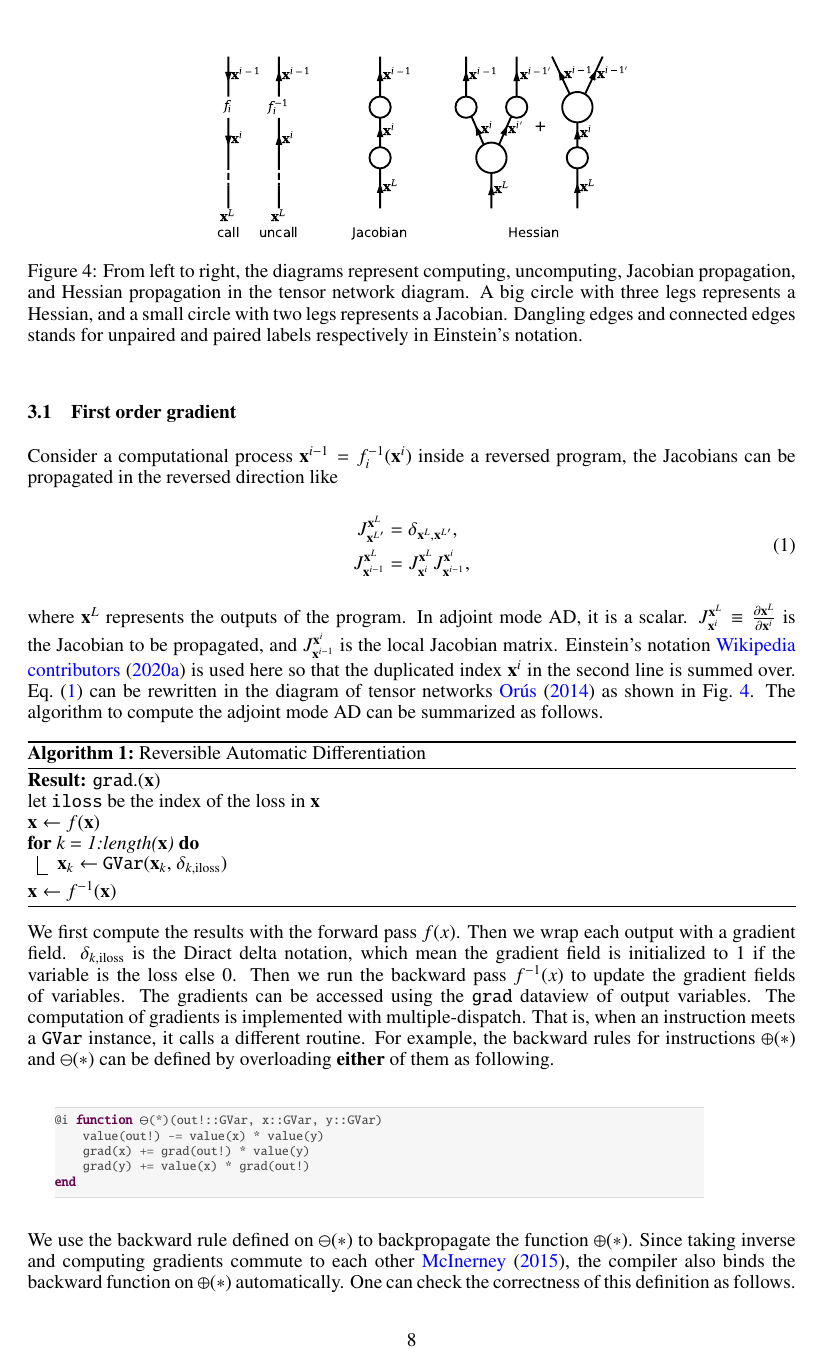
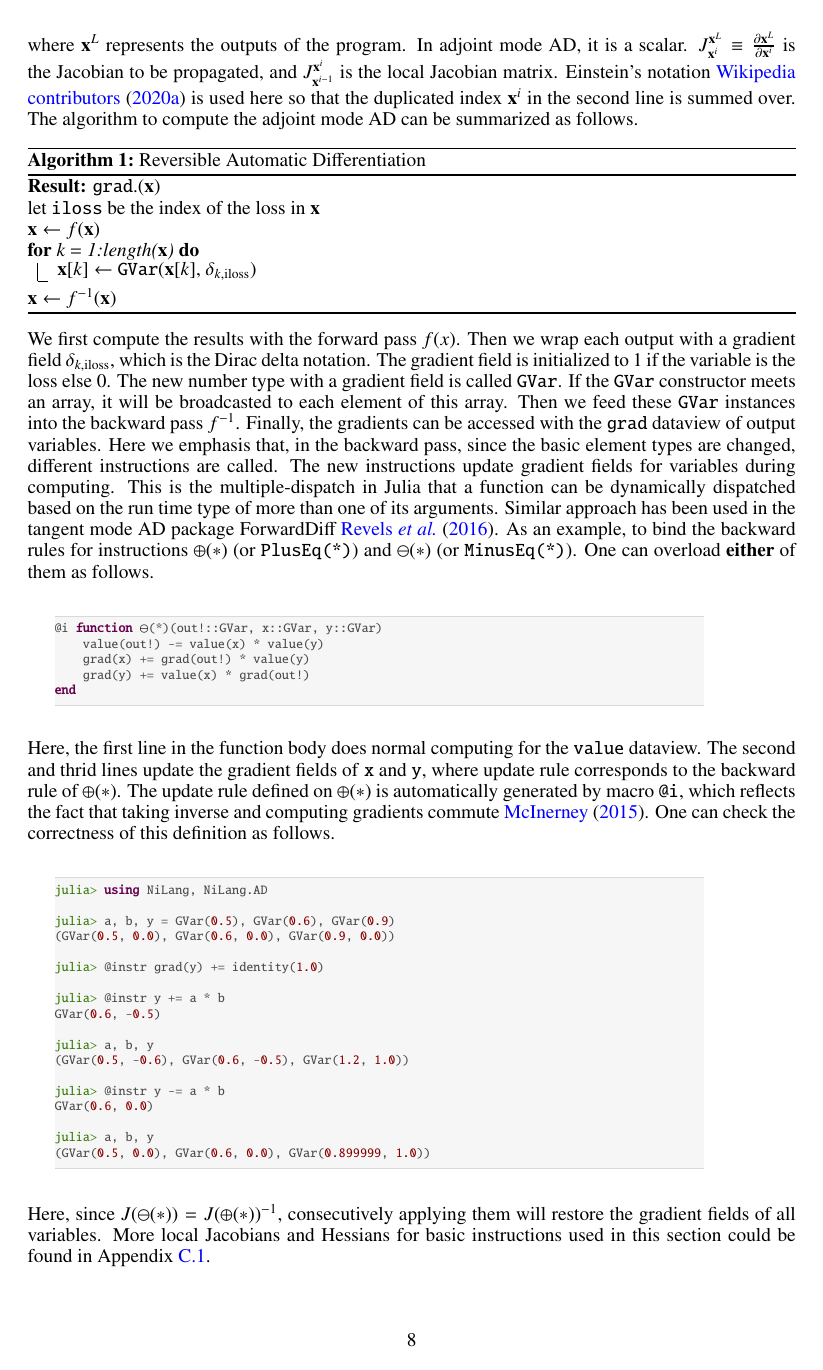
Before and after one commit to GiggleLiu/nilangpaper, a LaTeX paper (invc.tex): page 8 of 36 before the commit and page 8 of 35 after it. Compiled offline with pdfLaTeX.

Commit message:
update invc.tex

```diff
--- a/invc.tex
+++ b/invc.tex
@@ -149,6 +149,7 @@
 \newcommand{\upcite}[1]{\textsuperscript{\cite{#1}}}
 \newcommand{\Eq}[1]{Eq.~(\ref{#1})}
 \newcommand{\Fig}[1]{Fig.~\ref{#1}}
+\newcommand{\Lst}[1]{Listing.~\ref{#1}}
 \newcommand{\Ref}[1]{Ref.~\cite{#1}}
 \newcommand{\Tbl}[1]{Table~\ref{#1}}
 \newcommand{\Sec}[1]{Sec.~\ref{#1}}
@@ -482,13 +476,6 @@ Consider a computational process $\vx^{i-1} = f_{i}^{-1}(\vx^{i})$ inside a reve
 \end{align}
 where $\out$ represents the outputs of the program. In adjoint mode AD, it is a scalar.
 $J^{\out}_{\vx^i} \equiv \frac{\partial \out}{\partial \vx^i}$ is the Jacobian to be propagated, and $J^{\vx^i}_{\vx^{i-1}}$ is the local Jacobian matrix. Einstein's notation~\cite{Einsum} is used here so that the duplicated index $\vx^{i}$ in the second line is summed over.
-\Eq{eq:jacobian} can be rewritten in the diagram of tensor networks~\cite{Orus2014} as shown in \Fig{fig:ad}.
-\begin{figure}
-    \centerline{\includegraphics[width=0.6\columnwidth,trim={0.5cm 1cm 0 1cm},clip]{ad.pdf}}
-    \caption{From left to right, the diagrams represent computing, uncomputing, Jacobian propagation, and Hessian propagation in the tensor network diagram.
-    A big circle with three legs represents a Hessian, and a small circle with two legs represents a Jacobian.
-    Dangling edges and connected edges stands for unpaired and paired labels respectively in Einstein's notation.}\label{fig:ad}
-\end{figure}
 The algorithm to compute the adjoint mode AD can be summarized as follows.
 
 \begin{algorithm}[H]
@@ -496,21 +483,23 @@ The algorithm to compute the adjoint mode AD can be summarized as follows.
     let \texttt{iloss} be the index of the loss in $\vx$\\
     $\vx \leftarrow f(\vx)$\\
     \For{k = 1:length($\vx$)}{
-        $\vx_k \leftarrow$ \texttt{GVar}($\vx_k$, $\delta_{k, {\rm iloss}}$)\\
+        $\vx[k] \leftarrow$ \texttt{GVar}($\vx[k]$, $\delta_{k, {\rm iloss}}$)\\
     }
     $\vx \leftarrow f^{-1}(\vx)$
     \caption{Reversible Automatic Differentiation}\label{alg:ad}
 \end{algorithm}
 
 We first compute the results with the forward pass $f(x)$.
-Then we wrap each output with a gradient field. $\delta_{k, \rm iloss}$ is the Diract delta notation, which mean the gradient field is initialized to 1 if the variable is the loss else 0. Then we run the backward pass $f^{-1}(x)$ to update the gradient fields of variables.
-The gradients can be accessed using the $\grad$ dataview of output variables.
-%Its inverse \texttt{$\sim$GVar} deallocates the gradient field safely and returns its value field.  Here, "safely" means before deallocation, the program will check the gradient field to make sure its value is restored to $0$.
-%When an instruction \texttt{instruct} meets a \texttt{GVar}, besides computing its value field $\vvalue(\vy) = \texttt{instruct}(\vvalue(\vx))$, it also updates the gradient field $\grad(\vy) = \left[J^{\vy}_{\vx}\right]^{-1} \grad(\vx)$, where $\left[J^{\vy}_{\vx}\right]^{-1}$ is the Jacobian of $\texttt{instruct}^{-1}$. One can define this gradient function on either \texttt{instruct} or \texttt{instruct${}^{-1}$}.
-The computation of gradients is implemented with multiple-dispatch. That is, when an instruction meets a \texttt{GVar} instance, it calls a different routine. For example, the backward rules for instructions \texttt{$\oplus(*)$} and \texttt{$\ominus(*)$} can be defined by overloading \textbf{either} of them as following.
-
-\begin{minipage}{.88\columnwidth}
-\begin{lstlisting}[mathescape=true]
+Then we wrap each output with a gradient field $\delta_{k, \rm iloss}$, which is the Dirac delta notation. The gradient field is initialized to 1 if the variable is the loss else 0. The new number type with a gradient field is called \texttt{GVar}. If the \texttt{GVar} constructor meets an array, it will be broadcasted to each element of this array. Then we feed these \texttt{GVar} instances into the backward pass $f^{-1}$.
+Finally, the gradients can be accessed with the $\grad$ dataview of output variables.
+Here we emphasis that, in the backward pass, since the basic element types are changed, different instructions are called.
+The new instructions update gradient fields for variables during computing.
+This is the multiple-dispatch in Julia that a function can be dynamically dispatched based on the run time type of more than one of its arguments.
+Similar approach has been used in the tangent mode AD package ForwardDiff~\cite{Revels2016}.
+As an example, to bind the backward rules for instructions \texttt{$\oplus(*)$} (or \texttt{PlusEq(*)}) and \texttt{$\ominus(*)$} (or \texttt{MinusEq(*)}). One can overload \textbf{either} of them as follows.
+
+\begin{minipage}{.88\columnwidth}
+    \begin{lstlisting}[mathescape=true]
 @i function ⊖(*)(out!::GVar, x::GVar, y::GVar)
     value(out!) -= value(x) * value(y)
     grad(x) += grad(out!) * value(y)
@@ -519,11 +508,8 @@ end
 \end{lstlisting}
 \end{minipage}
 
-%Here, we adopt the convention that only variables ended with \texttt{!} will be changed after the function call.
-%This backward rule has been included in NiLang, one can check the gradients by typing in a Julia REPL
-%If one defines the backward rule on \texttt{instruct}, the compiler will generate the backward rule for its inverse \texttt{instruct${}^{-1}$} as the inverse function. This is doable
-We use the backward rule defined on $\ominus(*)$ to backpropagate the function $\oplus(*)$.
-Since taking inverse and computing gradients commute to each other~\cite{Mcinerney2015}, the compiler also binds the backward function on $\oplus(*)$ automatically.
+Here, the first line in the function body does normal computing for the \texttt{value} dataview. The second and thrid lines update the gradient fields of \texttt{x} and \texttt{y}, where update rule corresponds to the backward rule of $\oplus(*)$.
+The update rule defined on $\oplus(*)$ is automatically generated by macro \texttt{@i}, which reflects the fact that taking inverse and computing gradients commute~\cite{Mcinerney2015}.
 %When gradients are not used anymore, the reversible way to deallocate gradients is uncomputing the whole process of obtaining them.
 %, which increases the hyrachy by 1. Whenever the hyrachy increase by 1, the computational overhead doubles comparing with its irreversible counter part.
 One can check the correctness of this definition as follows.
@@ -552,6 +538,6 @@ julia> a, b, y
 \end{minipage}
 
 Here, since $J(\ominus(*)) = J(\oplus(*))^{-1}$, consecutively applying them will restore the gradient fields of all variables.
-The overhead of using \texttt{GVar} type is negligible thanks to Julia's multiple-dispatch and type inference.
+More local Jacobians and Hessians for basic instructions used in this section could be found in \App{app:jacobians}.
 
 \subsection{Differentiating complex numbers}
```
Also changed, not shown: invc.pdf, invc.tex (26 more changed lines).
